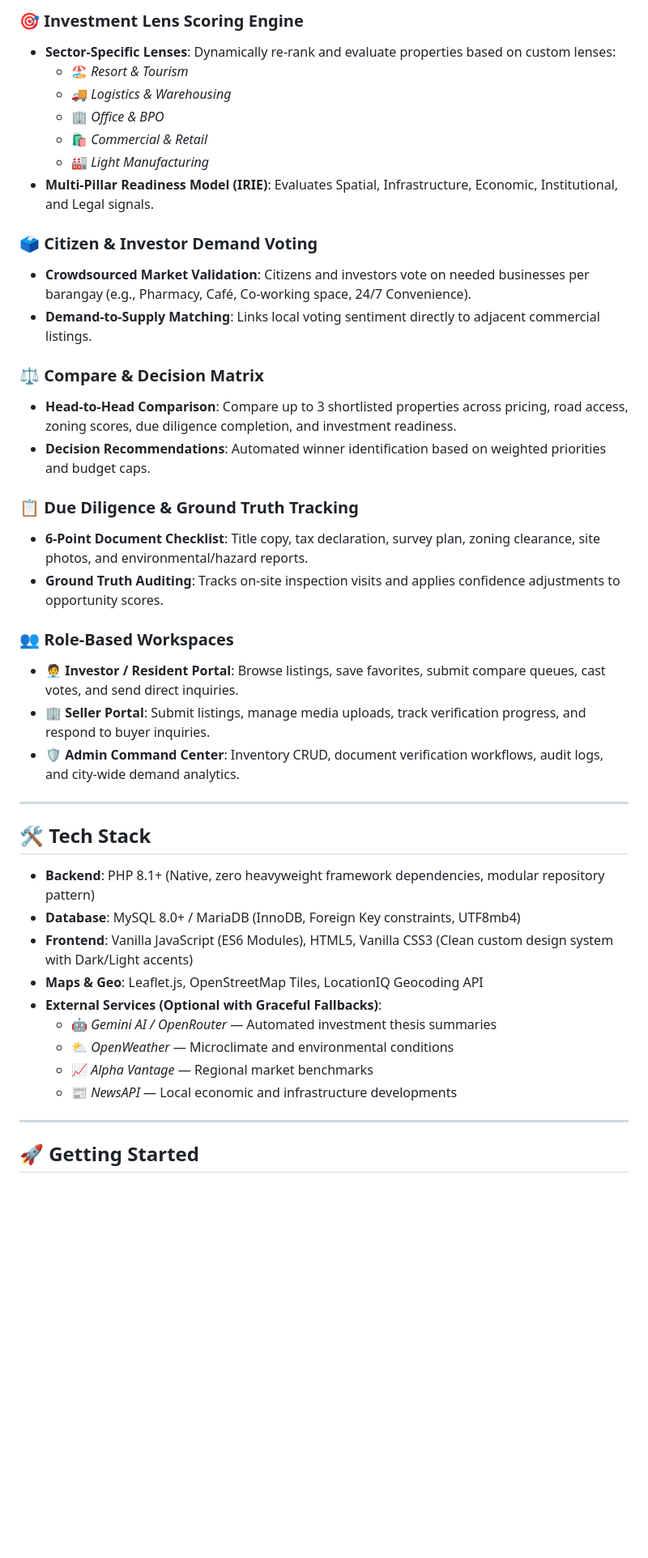
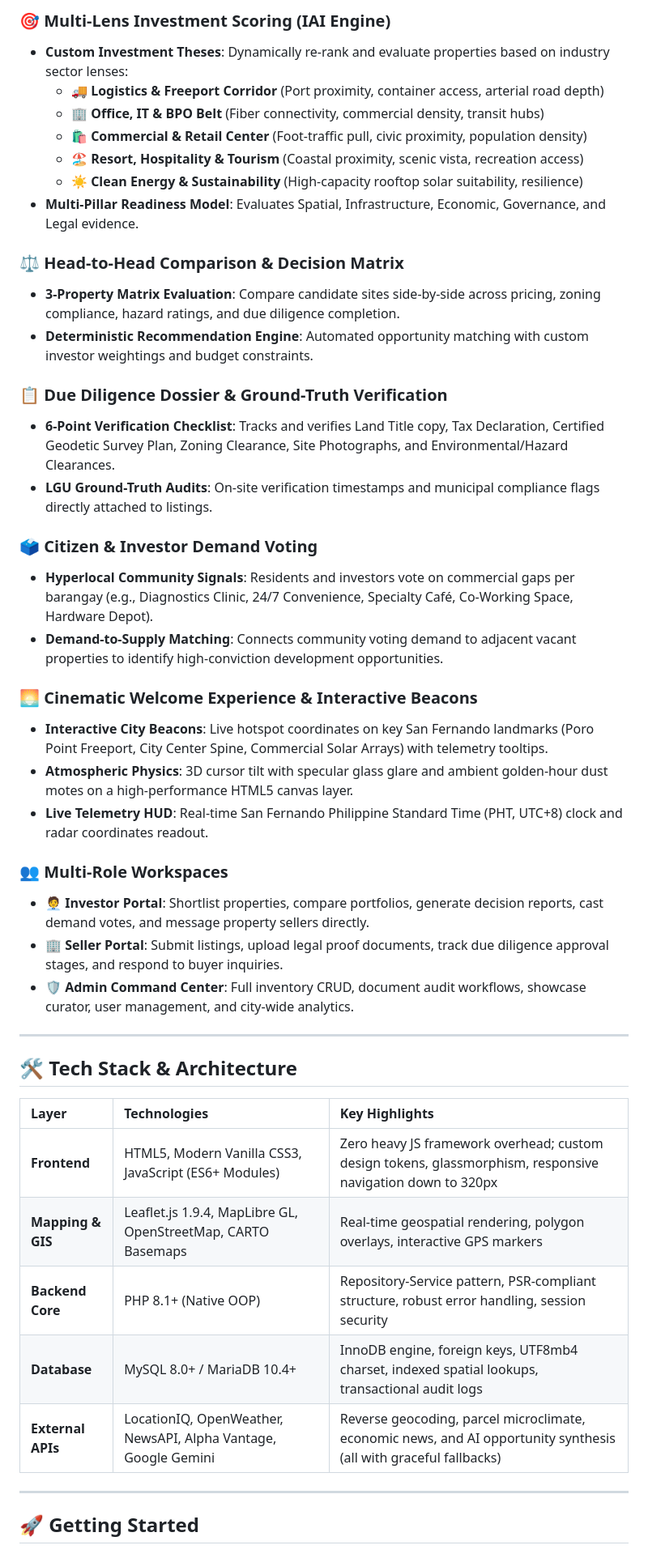
Before and after one commit to justinetadifa/BIZSTART, a Markdown page: README.md, the part around one of its changes. Shown at 81% size. Drawn GitHub-style; blank space fills up the shorter version.

```diff
--- a/README.md
+++ b/README.md
@@ -34,43 +68,46 @@ The platform provides interactive map exploration, sector-specific investment le
 
-### 🎯 Investment Lens Scoring Engine
-* **Sector-Specific Lenses**: Dynamically re-rank and evaluate properties based on custom lenses:
-  * 🏖️ *Resort & Tourism*
-  * 🚚 *Logistics & Warehousing*
-  * 🏢 *Office & BPO*
-  * 🛍️ *Commercial & Retail*
-  * 🏭 *Light Manufacturing*
-* **Multi-Pillar Readiness Model (IRIE)**: Evaluates Spatial, Infrastructure, Economic, Institutional, and Legal signals.
+### 🎯 Multi-Lens Investment Scoring (IAI Engine)
+* **Custom Investment Theses**: Dynamically re-rank and evaluate properties based on industry sector lenses:
+  * 🚚 **Logistics & Freeport Corridor** (Port proximity, container access, arterial road depth)
+  * 🏢 **Office, IT & BPO Belt** (Fiber connectivity, commercial density, transit hubs)
+  * 🛍️ **Commercial & Retail Center** (Foot-traffic pull, civic proximity, population density)
+  * 🏖️ **Resort, Hospitality & Tourism** (Coastal proximity, scenic vista, recreation access)
+  * ☀️ **Clean Energy & Sustainability** (High-capacity rooftop solar suitability, resilience)
+* **Multi-Pillar Readiness Model**: Evaluates Spatial, Infrastructure, Economic, Governance, and Legal evidence.
+
+### ⚖️ Head-to-Head Comparison & Decision Matrix
+* **3-Property Matrix Evaluation**: Compare candidate sites side-by-side across pricing, zoning compliance, hazard ratings, and due diligence completion.
+* **Deterministic Recommendation Engine**: Automated opportunity matching with custom investor weightings and budget constraints.
+
+### 📋 Due Diligence Dossier & Ground-Truth Verification
+* **6-Point Verification Checklist**: Tracks and verifies Land Title copy, Tax Declaration, Certified Geodetic Survey Plan, Zoning Clearance, Site Photographs, and Environmental/Hazard Clearances.
+* **LGU Ground-Truth Audits**: On-site verification timestamps and municipal compliance flags directly attached to listings.
 
 ### 🗳️ Citizen & Investor Demand Voting
-* **Crowdsourced Market Validation**: Citizens and investors vote on needed businesses per barangay (e.g., Pharmacy, Café, Co-working space, 24/7 Convenience).
-* **Demand-to-Supply Matching**: Links local voting sentiment directly to adjacent commercial listings.
+* **Hyperlocal Community Signals**: Residents and investors vote on commercial gaps per barangay (e.g., Diagnostics Clinic, 24/7 Convenience, Specialty Café, Co-Working Space, Hardware Depot).
+* **Demand-to-Supply Matching**: Connects community voting demand to adjacent vacant properties to identify high-conviction development opportunities.
 
-### ⚖️ Compare & Decision Matrix
-* **Head-to-Head Comparison**: Compare up to 3 shortlisted properties across pricing, road access, zoning scores, due diligence completion, and investment readiness.
-* **Decision Recommendations**: Automated winner identification based on weighted priorities and budget caps.
+### 🌅 Cinematic Welcome Experience & Interactive Beacons
+* **Interactive City Beacons**: Live hotspot coordinates on key San Fernando landmarks (Poro Point Freeport, City Center Spine, Commercial Solar Arrays) with telemetry tooltips.
+* **Atmospheric Physics**: 3D cursor tilt with specular glass glare and ambient golden-hour dust motes on a high-performance HTML5 canvas layer.
+* **Live Telemetry HUD**: Real-time San Fernando Philippine Standard Time (PHT, UTC+8) clock and radar coordinates readout.
 
-### 📋 Due Diligence & Ground Truth Tracking
-* **6-Point Document Checklist**: Title copy, tax declaration, survey plan, zoning clearance, site photos, and environmental/hazard reports.
-* **Ground Truth Auditing**: Tracks on-site inspection visits and applies confidence adjustments to opportunity scores.
-
-### 👥 Role-Based Workspaces
-* **🧑‍💼 Investor / Resident Portal**: Browse listings, save favorites, submit compare queues, cast votes, and send direct inquiries.
-* **🏢 Seller Portal**: Submit listings, manage media uploads, track verification progress, and respond to buyer inquiries.
-* **🛡️ Admin Command Center**: Inventory CRUD, document verification workflows, audit logs, and city-wide demand analytics.
+### 👥 Multi-Role Workspaces
+* **🧑‍💼 Investor Portal**: Shortlist properties, compare portfolios, generate decision reports, cast demand votes, and message property sellers directly.
+* **🏢 Seller Portal**: Submit listings, upload legal proof documents, track due diligence approval stages, and respond to buyer inquiries.
+* **🛡️ Admin Command Center**: Full inventory CRUD, document audit workflows, showcase curator, user management, and city-wide analytics.
 
 ---
 
-## 🛠️ Tech Stack
+## 🛠️ Tech Stack & Architecture
 
-* **Backend**: PHP 8.1+ (Native, zero heavyweight framework dependencies, modular repository pattern)
-* **Database**: MySQL 8.0+ / MariaDB (InnoDB, Foreign Key constraints, UTF8mb4)
-* **Frontend**: Vanilla JavaScript (ES6 Modules), HTML5, Vanilla CSS3 (Clean custom design system with Dark/Light accents)
-* **Maps & Geo**: Leaflet.js, OpenStreetMap Tiles, LocationIQ Geocoding API
-* **External Services (Optional with Graceful Fallbacks)**:
-  * 🤖 *Gemini AI / OpenRouter* — Automated investment thesis summaries
-  * ⛅ *OpenWeather* — Microclimate and environmental conditions
-  * 📈 *Alpha Vantage* — Regional market benchmarks
-  * 📰 *NewsAPI* — Local economic and infrastructure developments
+| Layer | Technologies | Key Highlights |
+| :--- | :--- | :--- |
+| **Frontend** | HTML5, Modern Vanilla CSS3, JavaScript (ES6+ Modules) | Zero heavy JS framework overhead; custom design tokens, glassmorphism, responsive navigation down to 320px |
+| **Mapping & GIS** | Leaflet.js 1.9.4, MapLibre GL, OpenStreetMap, CARTO Basemaps | Real-time geospatial rendering, polygon overlays, interactive GPS markers |
+| **Backend Core** | PHP 8.1+ (Native OOP) | Repository-Service pattern, PSR-compliant structure, robust error handling, session security |
+| **Database** | MySQL 8.0+ / MariaDB 10.4+ | InnoDB engine, foreign keys, UTF8mb4 charset, indexed spatial lookups, transactional audit logs |
+| **External APIs** | LocationIQ, OpenWeather, NewsAPI, Alpha Vantage, Google Gemini | Reverse geocoding, parcel microclimate, economic news, and AI opportunity synthesis (all with graceful fallbacks) |
 
 ---
 
```
Also changed, not shown: other parts of README.md (+145 -96 lines).
